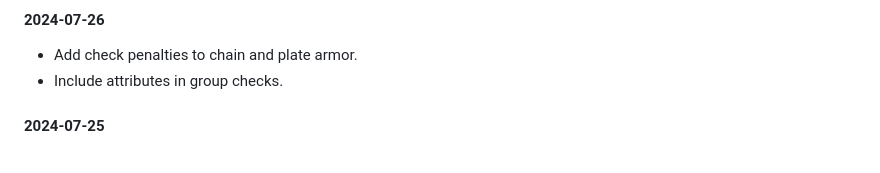
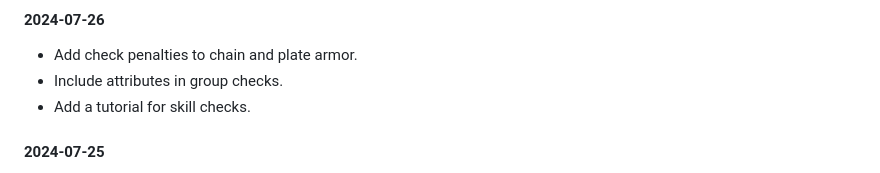
Before and after one commit to luizbgomide/sovereign, a Markdown page: index.md, the part around the change. Drawn GitHub-style.

```diff
--- a/index.md
+++ b/index.md
@@ -44,6 +44,7 @@ A Bestiary, Magic Item repository, and extensive GM section are in progress. In
 #### 2024-07-26
 - Add check penalties to chain and plate armor.
 - Include attributes in group checks.
+- Add a tutorial for skill checks.
 
 #### 2024-07-25
 - Add big picture and core loop tutorials.
```
Also changed, not shown: rules.md (+1 -1 lines), tutorial.md (+31 -1 lines), assets/images/skill-check-stats.png (added).
